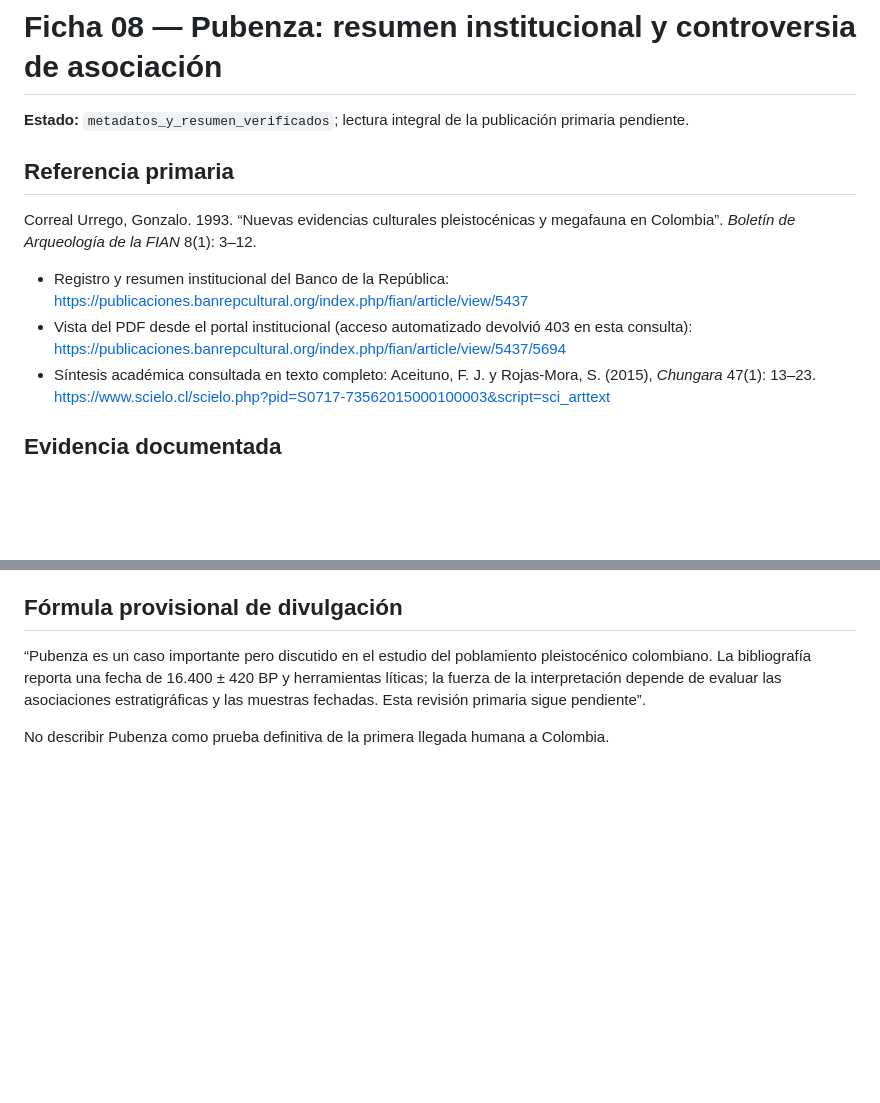
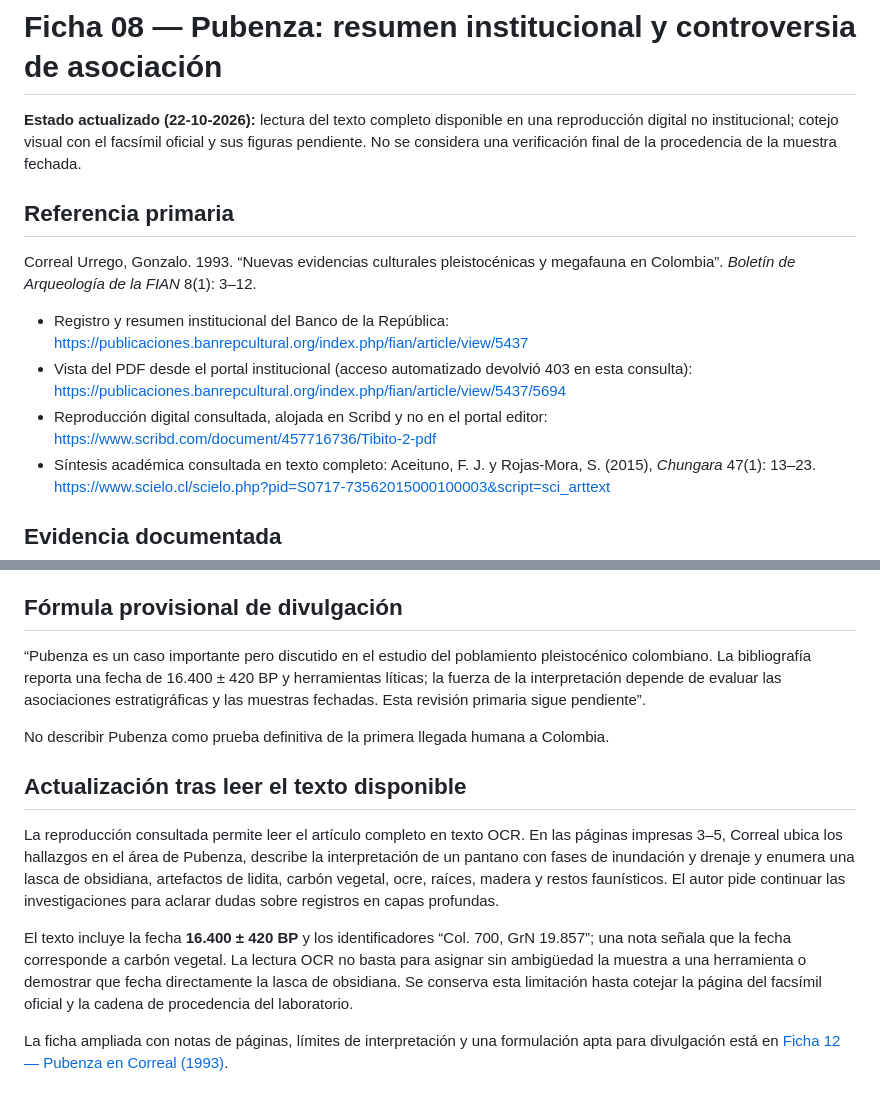
Before and after one commit to jmtechquindio/colombia-ancestral, a Markdown page: docs/fichas_evidencia/08_pubenza_fuente_primaria_estado_lectura.md, 2 parts joined by grey strips. Drawn GitHub-style; blank space fills up the shorter version.

Commit message:
Actualiza estado de lectura de Pubenza con texto OCR y cautelas de datación

```diff
--- a/docs/fichas_evidencia/08_pubenza_fuente_primaria_estado_lectura.md
+++ b/docs/fichas_evidencia/08_pubenza_fuente_primaria_estado_lectura.md
@@ -1,6 +1,6 @@
 # Ficha 08 — Pubenza: resumen institucional y controversia de asociación
 
-**Estado:** `metadatos_y_resumen_verificados`; lectura integral de la publicación primaria pendiente.
+**Estado actualizado (22-10-2026):** lectura del texto completo disponible en una reproducción digital no institucional; cotejo visual con el facsímil oficial y sus figuras pendiente. No se considera una verificación final de la procedencia de la muestra fechada.
 
 ## Referencia primaria
 
@@ -8,6 +8,7 @@ Correal Urrego, Gonzalo. 1993. “Nuevas evidencias culturales pleistocénicas y
 
 - Registro y resumen institucional del Banco de la República: https://publicaciones.banrepcultural.org/index.php/fian/article/view/5437
 - Vista del PDF desde el portal institucional (acceso automatizado devolvió 403 en esta consulta): https://publicaciones.banrepcultural.org/index.php/fian/article/view/5437/5694
+- Reproducción digital consultada, alojada en Scribd y no en el portal editor: https://www.scribd.com/document/457716736/Tibito-2-pdf
 - Síntesis académica consultada en texto completo: Aceituno, F. J. y Rojas-Mora, S. (2015), *Chungara* 47(1): 13–23. https://www.scielo.cl/scielo.php?pid=S0717-73562015000100003&script=sci_arttext
 
 ## Evidencia documentada
@@ -37,3 +38,12 @@ El resumen de 1993 reconoce que las evidencias de capas más profundas plantean
 “Pubenza es un caso importante pero discutido en el estudio del poblamiento pleistocénico colombiano. La bibliografía reporta una fecha de 16.400 ± 420 BP y herramientas líticas; la fuerza de la interpretación depende de evaluar las asociaciones estratigráficas y las muestras fechadas. Esta revisión primaria sigue pendiente”.
 
 No describir Pubenza como prueba definitiva de la primera llegada humana a Colombia.
+
+
+## Actualización tras leer el texto disponible
+
+La reproducción consultada permite leer el artículo completo en texto OCR. En las páginas impresas 3–5, Correal ubica los hallazgos en el área de Pubenza, describe la interpretación de un pantano con fases de inundación y drenaje y enumera una lasca de obsidiana, artefactos de lidita, carbón vegetal, ocre, raíces, madera y restos faunísticos. El autor pide continuar las investigaciones para aclarar dudas sobre registros en capas profundas.
+
+El texto incluye la fecha **16.400 ± 420 BP** y los identificadores “Col. 700, GrN 19.857”; una nota señala que la fecha corresponde a carbón vegetal. La lectura OCR no basta para asignar sin ambigüedad la muestra a una herramienta o demostrar que fecha directamente la lasca de obsidiana. Se conserva esta limitación hasta cotejar la página del facsímil oficial y la cadena de procedencia del laboratorio.
+
+La ficha ampliada con notas de páginas, límites de interpretación y una formulación apta para divulgación está en [Ficha 12 — Pubenza en Correal (1993)](12_pubenza_correal_1993_lectura_texto_disponible.md).
```
